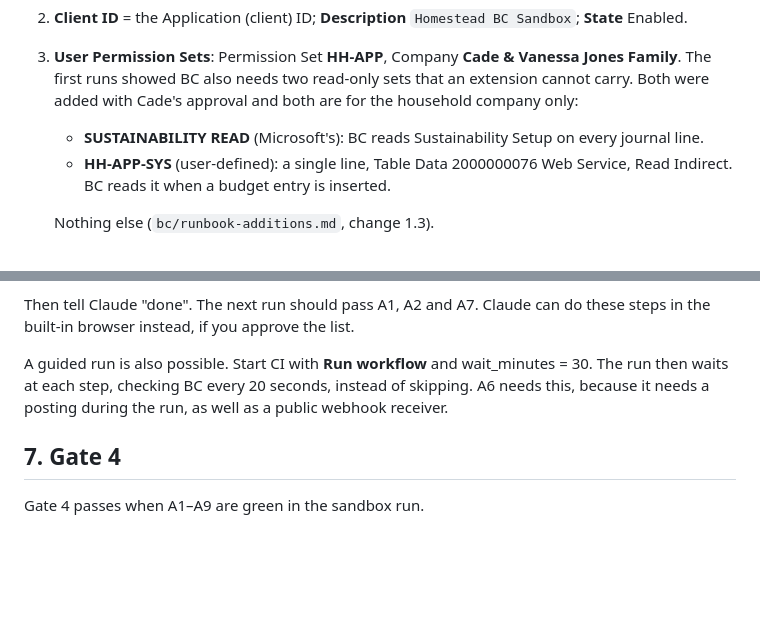
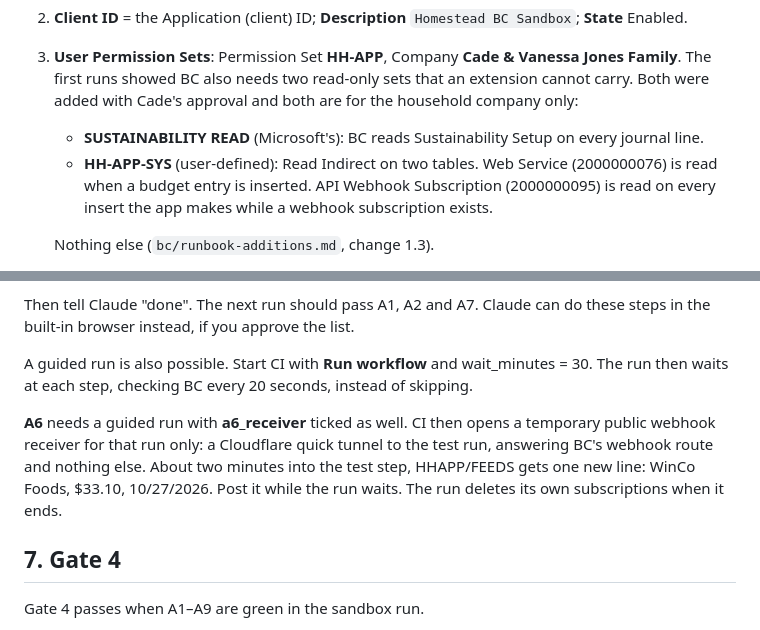
Before and after one commit to cadejones88/household-cfo, a Markdown page: docs/gate4-checklist.md, 2 parts joined by grey strips. Rendered like a GitHub page; blank space fills up the shorter version.

```diff
--- a/docs/gate4-checklist.md
+++ b/docs/gate4-checklist.md
@@ -68,7 +68,7 @@ In the sandbox:
 2. **Client ID** = the Application (client) ID; **Description** `Homestead BC Sandbox`; **State** Enabled.
 3. **User Permission Sets**: Permission Set **HH-APP**, Company **Cade & Vanessa Jones Family**. The first runs showed BC also needs two read-only sets that an extension cannot carry. Both were added with Cade's approval and both are for the household company only:
    - **SUSTAINABILITY READ** (Microsoft's): BC reads Sustainability Setup on every journal line.
-   - **HH-APP-SYS** (user-defined): a single line, Table Data 2000000076 Web Service, Read Indirect. BC reads it when a budget entry is inserted.
+   - **HH-APP-SYS** (user-defined): Read Indirect on two tables. Web Service (2000000076) is read when a budget entry is inserted. API Webhook Subscription (2000000095) is read on every insert the app makes while a webhook subscription exists.
 
    Nothing else (`bc/runbook-additions.md`, change 1.3).
 4. Do **not** use **Grant Consent**. The admin consent from step 3 already covers it, and BC's button needs a redirect URI that this registration deliberately doesn't have (it fails with AADSTS900561, "The endpoint only accepts POST requests").
@@ -111,7 +111,9 @@ To open an HHAPP batch: search **General Journal Templates**, select **HHAPP**,
 
 Then tell Claude "done". The next run should pass A1, A2 and A7. Claude can do these steps in the built-in browser instead, if you approve the list.
 
-A guided run is also possible. Start CI with **Run workflow** and wait_minutes = 30. The run then waits at each step, checking BC every 20 seconds, instead of skipping. A6 needs this, because it needs a posting during the run, as well as a public webhook receiver.
+A guided run is also possible. Start CI with **Run workflow** and wait_minutes = 30. The run then waits at each step, checking BC every 20 seconds, instead of skipping.
+
+**A6** needs a guided run with **a6_receiver** ticked as well. CI then opens a temporary public webhook receiver for that run only: a Cloudflare quick tunnel to the test run, answering BC's webhook route and nothing else. About two minutes into the test step, HHAPP/FEEDS gets one new line: WinCo Foods, $33.10, 10/27/2026. Post it while the run waits. The run deletes its own subscriptions when it ends.
 
 ## 7. Gate 4
 
```
Also changed, not shown: bc/runbook-additions.md (+2 -2 lines).
